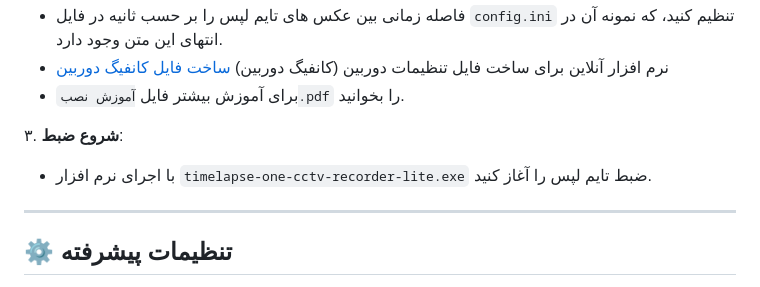
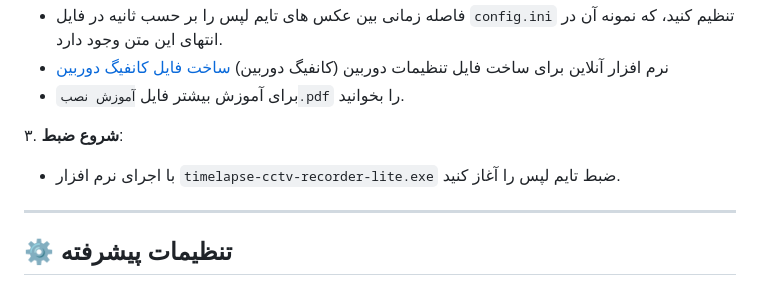
Before and after one commit to intellsoft/timelapse-multi-camera, a Markdown page: README.md, the part around the change. GitHub-like rendering.

```diff
--- a/README.md
+++ b/README.md
@@ -44,7 +44,7 @@
    - برای آموزش بیشتر فایل `آموزش نصب.pdf` را بخوانید.
 
 ۳. **شروع ضبط**:
-   - با اجرای نرم افزار `timelapse-one-cctv-recorder-lite.exe` ضبط تایم لپس را آغاز کنید.
+   - با اجرای نرم افزار `timelapse-cctv-recorder-lite.exe` ضبط تایم لپس را آغاز کنید.
 
 ---
 
```
